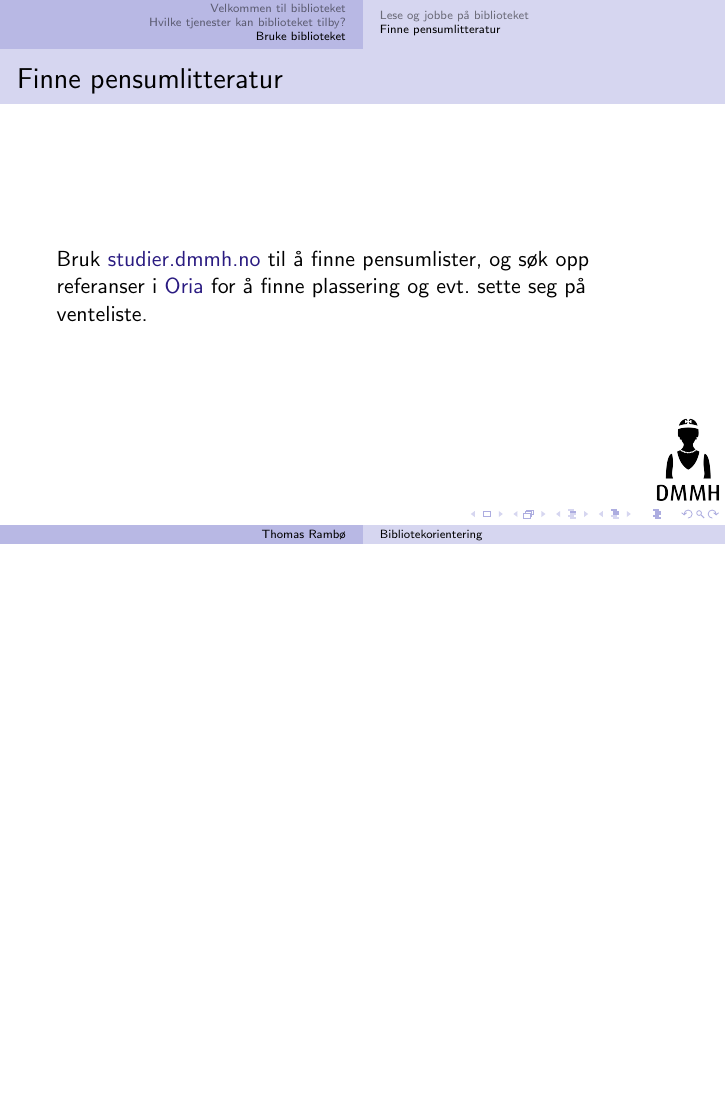
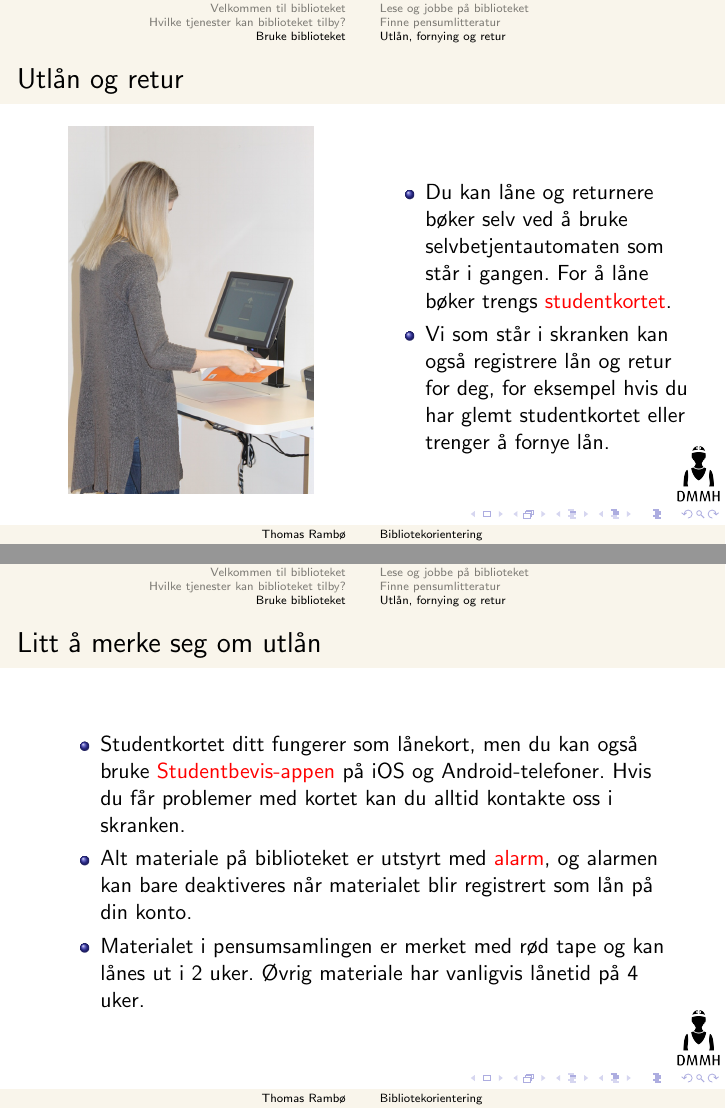
Before and after one commit to queen-maud-library/presentations, LaTeX slides (bibliotekorientering/bibliotekorientering.tex): page 14 of 14 before the commit and pages 15 and 16 of 18 after it, the two joined at a grey line, the shorter picture padded with empty space. Compiled offline with pdfLaTeX.

Commit message:
added info on loans, reservations, new image. modified color theme to fit with dmmh official theme

```diff
--- a/bibliotekorientering/bibliotekorientering.tex
+++ b/bibliotekorientering/bibliotekorientering.tex
@@ -13,6 +13,13 @@
 \usetheme{Copenhagen}
 \usecolortheme{seahorse}
 
+\definecolor{DMMH}{HTML}{F9F5EB}
+
+\setbeamercolor{palette primary}{bg=DMMH,fg=black}
+\setbeamercolor{palette secondary}{bg=DMMH,fg=black}
+\setbeamercolor{palette tertiary}{bg=DMMH,fg=black}
+\setbeamercolor{palette quaternary}{bg=DMMH,fg=black}
+
 \title{Bibliotekorientering}
 \author{Thomas Rambø\inst{1}}
 \institute[DMMH-biblioteket]{
@@ -22,7 +29,7 @@
 }
 
 \date[DMMH 2018]{DMMH, høsten 2018}
-\logo{\includegraphics[height=1.5cm]{media/logo.png}}
+\logo{\includegraphics[height=1cm]{media/logo.png}}
 
 \AtBeginSection[]
 {
@@ -118,8 +125,36 @@
   \frametitle{Lese og jobbe på biblioteket}
   Det er sittegrupper i hoveddelen av biblioteket, arbeidsplasser og grupperom oppe på mesaninen og bord for gruppearbeid over gangen.
 \end{frame}
+
 \subsection{Finne pensumlitteratur}
 \begin{frame}
   \frametitle{Finne pensumlitteratur}
   Bruk \href{https://studier.dmmh.no}{studier.dmmh.no} til å finne pensumlister, og søk opp referanser i \href{http://bibsys-almaprimo.hosted.exlibrisgroup.com/primo_library/libweb/action/search.do?vid=DMMH}{Oria} for å finne plassering og evt. sette seg på venteliste.
 \end{frame}
+
+\subsection{Utlån, fornying og retur}
+\begin{frame}
+  \frametitle{Utlån og retur}
+
+  \begin{columns}
+    \column{0.5\textwidth}
+    \centering
+    \includegraphics[width=0.8\textwidth]{media/utlaansautomat.png}
+
+    \column{0.5\textwidth}
+    \begin{itemize}
+    \item Du kan låne og returnere bøker selv ved å bruke selvbetjentautomaten som står i gangen. For å låne bøker trengs \alert{studentkortet}.
+    \item Vi som står i skranken kan også registrere lån og retur for deg, for eksempel hvis du har glemt studentkortet eller trenger å fornye lån.
+    \end{itemize}
+  \end{columns}
+\end{frame}
+
+\begin{frame}
+  \frametitle{Litt å merke seg om utlån}
+
+  \begin{itemize}
+  \item Studentkortet ditt fungerer som lånekort, men du kan også bruke \alert{Studentbevis-appen} på iOS og Android-telefoner. Hvis du får problemer med kortet kan du alltid kontakte oss i skranken.
+  \item Alt materiale på biblioteket er utstyrt med \alert{alarm}, og alarmen kan bare deaktiveres når materialet blir registrert som lån på din konto.
+  \item Materialet i pensumsamlingen er merket med rød tape og kan lånes ut i 2 uker. Øvrig materiale har vanligvis lånetid på 4 uker.
+  \end{itemize}
+\end{frame}
```
Also changed, not shown: bibliotekorientering/media/utlaansautomat.png (added), bibliotekorientering/bibliotekorientering.tex (22 more changed lines).
